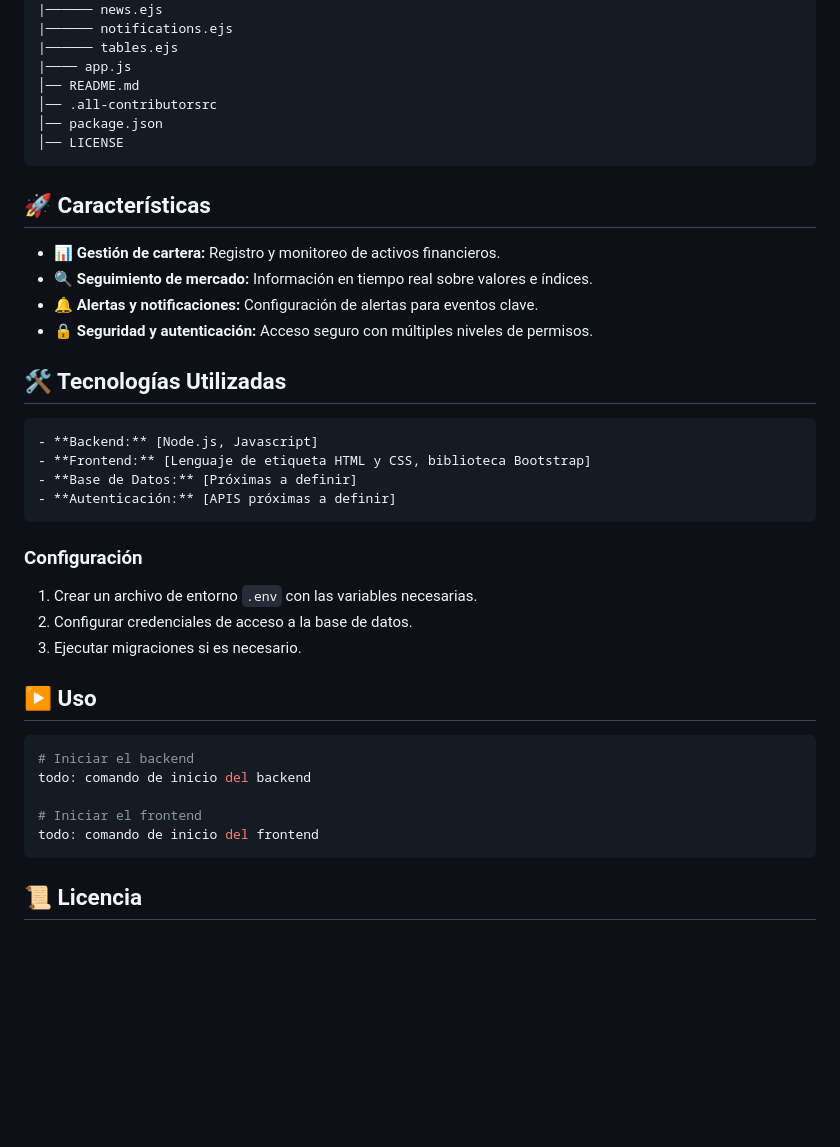
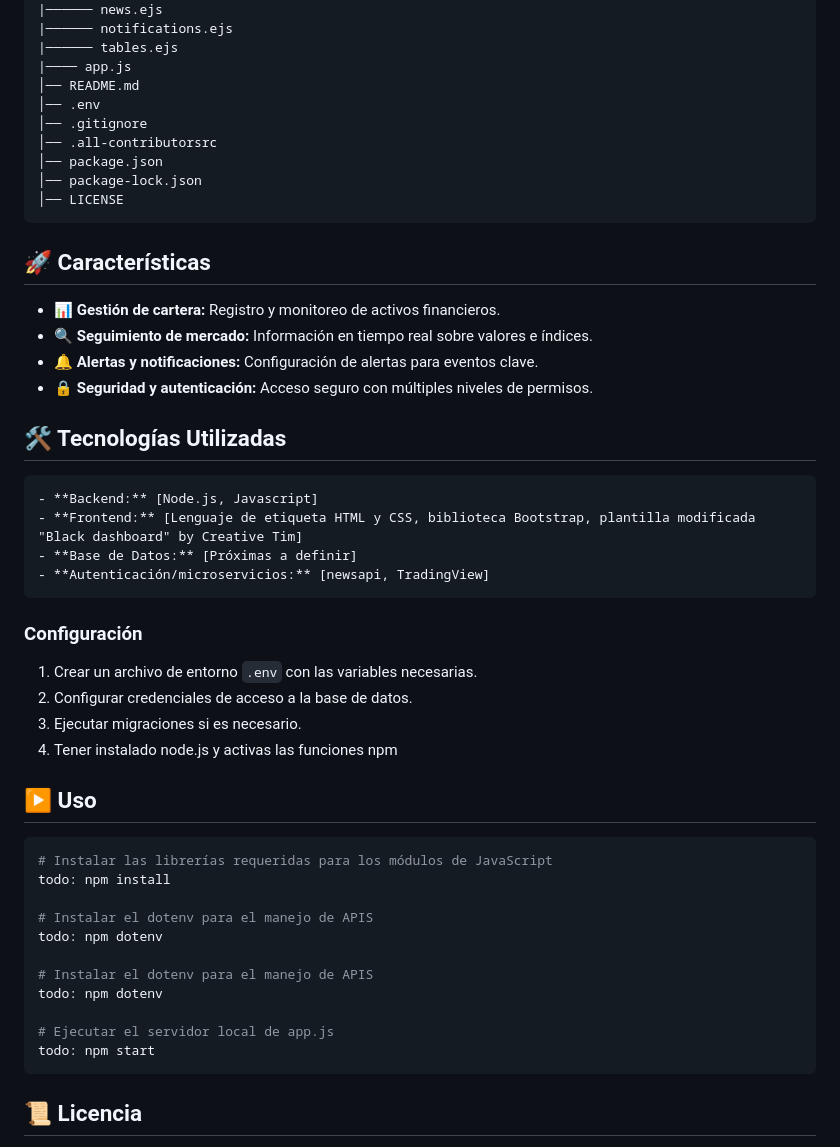
Before and after one commit to Godzilla039/Andina-Trading, a Markdown page: README.md, the part around the change. Rendered like a GitHub page; blank space fills up the shorter version.

````diff
--- a/README.md
+++ b/README.md
@@ -28,8 +28,11 @@ Andina Trading es un aplicativo diseñado para facilitar la gestión y operació
 |────── tables.ejs
 |──── app.js
 │── README.md
+│── .env
+│── .gitignore
 │── .all-contributorsrc
 │── package.json
+│── package-lock.json
 │── LICENSE
 ```
 
@@ -43,23 +46,30 @@ Andina Trading es un aplicativo diseñado para facilitar la gestión y operació
 ## 🛠️ Tecnologías Utilizadas
 ```
 - **Backend:** [Node.js, Javascript]
-- **Frontend:** [Lenguaje de etiqueta HTML y CSS, biblioteca Bootstrap]
+- **Frontend:** [Lenguaje de etiqueta HTML y CSS, biblioteca Bootstrap, plantilla modificada "Black dashboard" by Creative Tim]
 - **Base de Datos:** [Próximas a definir]
-- **Autenticación:** [APIS próximas a definir]
+- **Autenticación/microservicios:** [newsapi, TradingView]
 ```
 
 ### Configuración
 1. Crear un archivo de entorno `.env` con las variables necesarias.
 2. Configurar credenciales de acceso a la base de datos.
 3. Ejecutar migraciones si es necesario.
+4. Tener instalado node.js y activas las funciones npm
 
 ## ▶️ Uso
 ```sh
-# Iniciar el backend
-todo: comando de inicio del backend
+# Instalar las librerías requeridas para los módulos de JavaScript
+todo: npm install
 
-# Iniciar el frontend
-todo: comando de inicio del frontend
+# Instalar el dotenv para el manejo de APIS
+todo: npm dotenv
+
+# Instalar el dotenv para el manejo de APIS
+todo: npm dotenv
+
+# Ejecutar el servidor local de app.js
+todo: npm start
 ```
 
 ## 📜 Licencia
````
